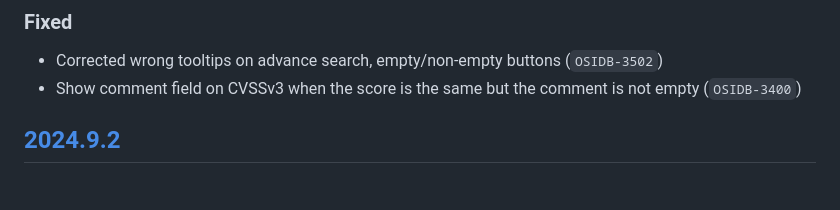
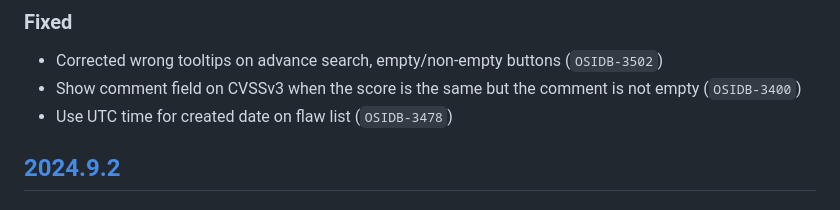
Before and after one commit to RedHatProductSecurity/osim, a Markdown page: CHANGELOG.md, the part around the change. Drawn GitHub-style.

Commit message:
📝 Update changelog

```diff
--- a/CHANGELOG.md
+++ b/CHANGELOG.md
@@ -4,6 +4,7 @@
 ### Fixed
 * Corrected wrong tooltips on advance search, empty/non-empty buttons (`OSIDB-3502`)
 * Show comment field on CVSSv3 when the score is the same but the comment is not empty (`OSIDB-3400`)
+* Use UTC time for created date on flaw list (`OSIDB-3478`)
 
 ## [2024.9.2]
 ### Added
```
